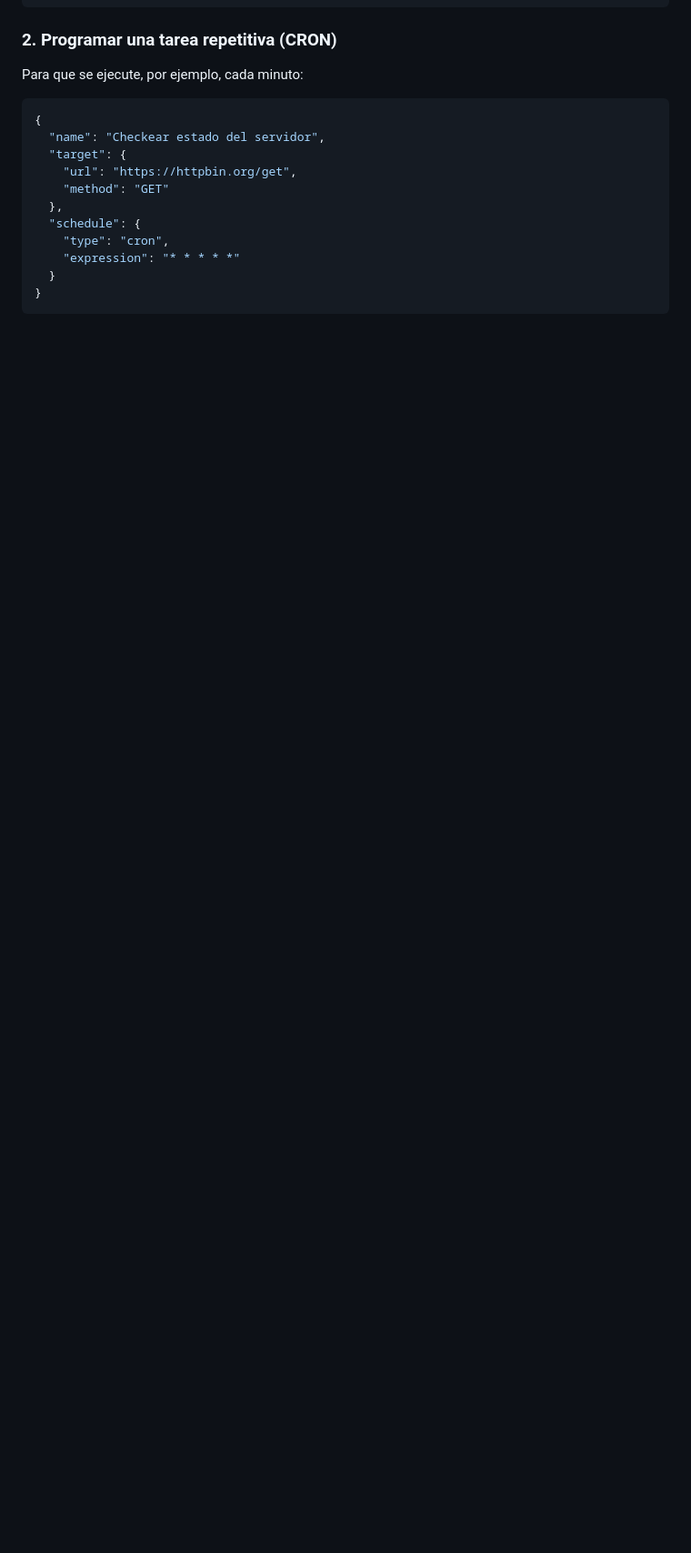
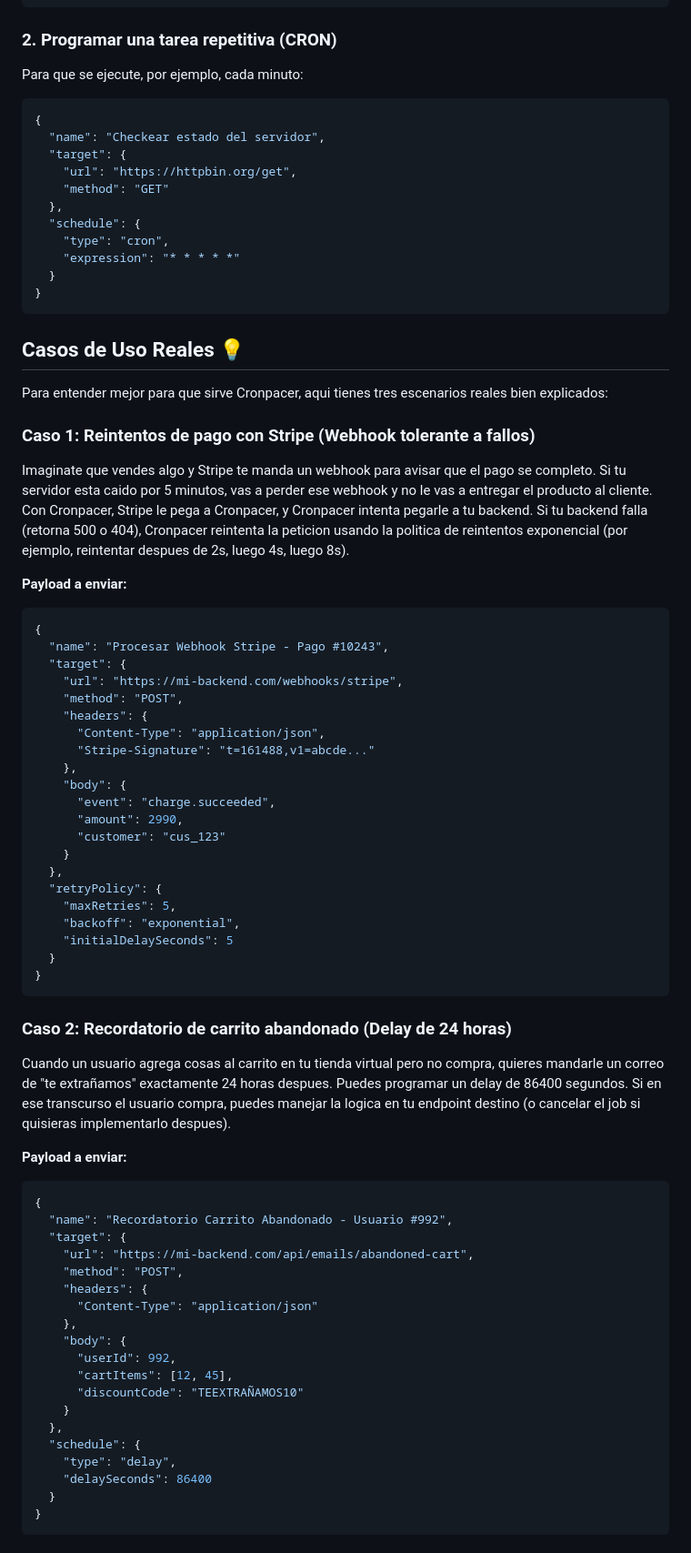
Before and after one commit to MarcosAIL/cronpacer, a Markdown page: README.md, the part around one of its changes. Shown at 91% size. GitHub-like rendering; blank space fills up the shorter version.

Commit message:
docs: agregando casos de uso reales detallados al readme

````diff
--- a/README.md
+++ b/README.md
@@ -103,3 +103,63 @@ Para que se ejecute, por ejemplo, cada minuto:
 }
 ```
 
+## Casos de Uso Reales 💡
+
+Para entender mejor para que sirve Cronpacer, aqui tienes tres escenarios reales bien explicados:
+
+### Caso 1: Reintentos de pago con Stripe (Webhook tolerante a fallos)
+Imaginate que vendes algo y Stripe te manda un webhook para avisar que el pago se completo. Si tu servidor esta caido por 5 minutos, vas a perder ese webhook y no le vas a entregar el producto al cliente.
+Con Cronpacer, Stripe le pega a Cronpacer, y Cronpacer intenta pegarle a tu backend. Si tu backend falla (retorna 500 o 404), Cronpacer reintenta la peticion usando la politica de reintentos exponencial (por ejemplo, reintentar despues de 2s, luego 4s, luego 8s).
+
+**Payload a enviar:**
+```json
+{
+  "name": "Procesar Webhook Stripe - Pago #10243",
+  "target": {
+    "url": "https://mi-backend.com/webhooks/stripe",
+    "method": "POST",
+    "headers": {
+      "Content-Type": "application/json",
+      "Stripe-Signature": "t=161488,v1=abcde..."
+    },
+    "body": {
+      "event": "charge.succeeded",
+      "amount": 2990,
+      "customer": "cus_123"
+    }
+  },
+  "retryPolicy": {
+    "maxRetries": 5,
+    "backoff": "exponential",
+    "initialDelaySeconds": 5
+  }
+}
+```
+
+### Caso 2: Recordatorio de carrito abandonado (Delay de 24 horas)
+Cuando un usuario agrega cosas al carrito en tu tienda virtual pero no compra, quieres mandarle un correo de "te extrañamos" exactamente 24 horas despues.
+Puedes programar un delay de 86400 segundos. Si en ese transcurso el usuario compra, puedes manejar la logica en tu endpoint destino (o cancelar el job si quisieras implementarlo despues).
+
+**Payload a enviar:**
+```json
+{
+  "name": "Recordatorio Carrito Abandonado - Usuario #992",
+  "target": {
+    "url": "https://mi-backend.com/api/emails/abandoned-cart",
+    "method": "POST",
+    "headers": {
+      "Content-Type": "application/json"
+    },
+    "body": {
+      "userId": 992,
+      "cartItems": [12, 45],
+      "discountCode": "TEEXTRAÑAMOS10"
+    }
+  },
+  "schedule": {
+    "type": "delay",
+    "delaySeconds": 86400
+  }
+}
+```
+
````
Also changed, not shown: other parts of README.md (+21 -0 lines).
